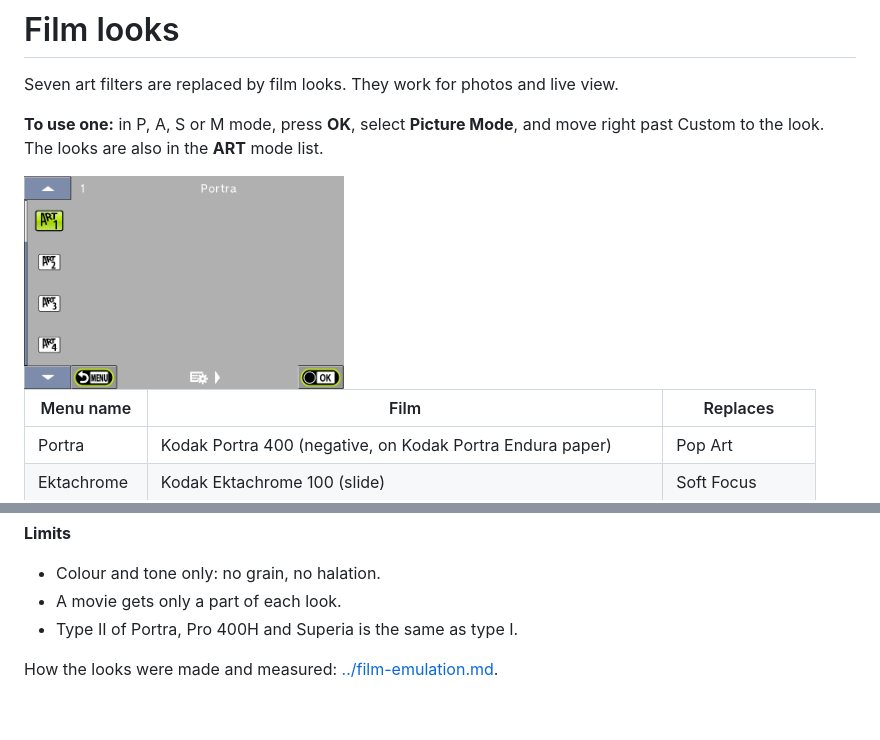
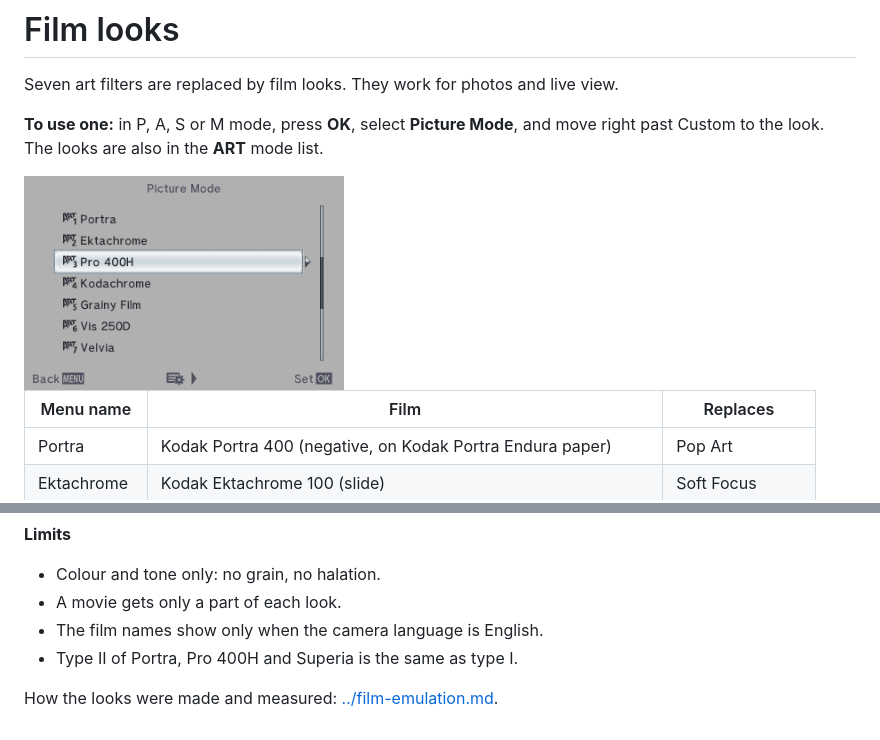
Before and after one commit to cfu288/EPM2Mod, a Markdown page: docs/guide/film-looks.md, 2 parts joined by grey strips. Rendered like a GitHub page; pictures changed too: docs/images/ui/art-portra.png (deleted), docs/images/ui/picture-mode-portra.png (added).

```diff
--- a/docs/guide/film-looks.md
+++ b/docs/guide/film-looks.md
@@ -5,7 +5,7 @@ Seven art filters are replaced by film looks. They work for photos and live view
 **To use one:** in P, A, S or M mode, press **OK**, select **Picture Mode**, and move right past
 Custom to the look. The looks are also in the **ART** mode list.
 
-<img src="../images/ui/art-portra.png" width="320" alt="The ART list with Portra selected">
+<img src="../images/ui/picture-mode-portra.png" width="320" alt="The Picture Mode list with Portra selected">
 
 <!-- BEGIN GENERATED: films -->
 | Menu name | Film | Replaces |
@@ -25,6 +25,7 @@ Grainy Film, Gentle Sepia, Dramatic Tone, Key Line and Watercolor do not change.
 
 - Colour and tone only: no grain, no halation.
 - A movie gets only a part of each look.
+- The film names show only when the camera language is English.
 - Type II of Portra, Pro 400H and Superia is the same as type I.
 
 How the looks were made and measured: [../film-emulation.md](../film-emulation.md).
```
Also changed, not shown: docs/guide/interval-shooting.md (+3 -1 lines), docs/todo.md (+17 -7 lines), experiments/2026-11-14-emulator-audit/NOTES.md (added, +212 -0 lines), docs/images/ui/shooting-menu-2.png, docs/images/ui/time-lapse-settings.png (added).
